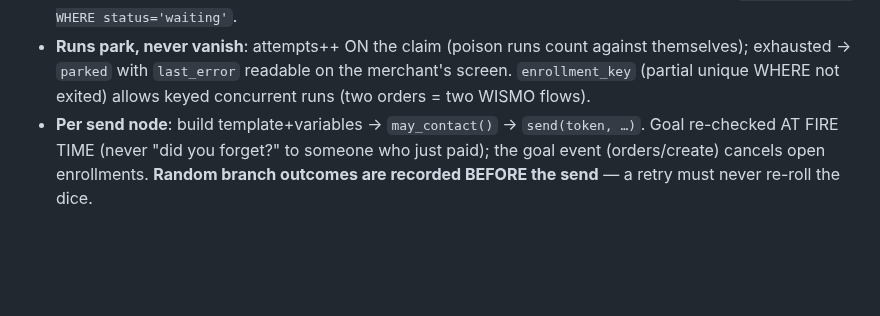
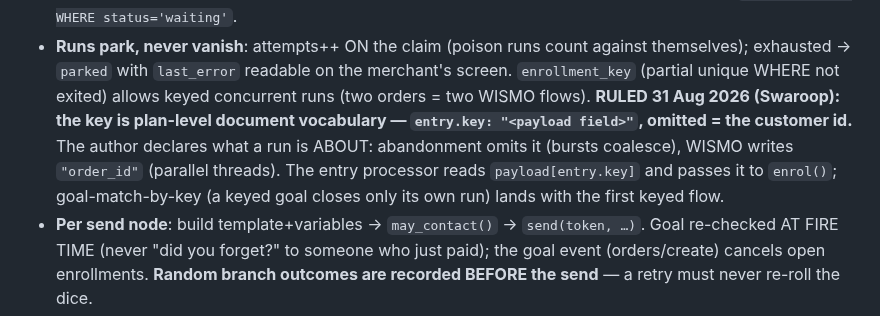
Before and after one commit to swaroopvarma1/buddy-cpaas-docs, a Markdown page: modules/05-outreach.md, the part around the change. Rendered like a GitHub page; blank space fills up the shorter version.

Commit message:
Ruling: enrollment_key is plan-level entry.key vocabulary (default customer id); T20 col 13 + merchant-first unique amendment ratified
Co-Authored-By: Claude Fable 5 <noreply@anthropic.com>

```diff
--- a/modules/05-outreach.md
+++ b/modules/05-outreach.md
@@ -20,7 +20,12 @@ Owns: `crm.workflow` (T19) · `crm.workflow_enrollment` (T20) · `crm.broadcast`
 - **Runs park, never vanish**: attempts++ ON the claim (poison runs count against
   themselves); exhausted → `parked` with `last_error` readable on the merchant's
   screen. `enrollment_key` (partial unique WHERE not exited) allows keyed concurrent
-  runs (two orders = two WISMO flows).
+  runs (two orders = two WISMO flows). **RULED 31 Aug 2026 (Swaroop): the key is
+  plan-level document vocabulary — `entry.key: "<payload field>"`, omitted = the
+  customer id.** The author declares what a run is ABOUT: abandonment omits it
+  (bursts coalesce), WISMO writes `"order_id"` (parallel threads). The entry
+  processor reads `payload[entry.key]` and passes it to `enrol()`; goal-match-by-key
+  (a keyed goal closes only its own run) lands with the first keyed flow.
 - **Per send node**: build template+variables → `may_contact()` → `send(token, …)`.
   Goal re-checked AT FIRE TIME (never "did you forget?" to someone who just paid);
   the goal event (orders/create) cancels open enrollments. **Random branch outcomes are
```
Also changed, not shown: canon/06-outreach.md (+1 -1 lines).
